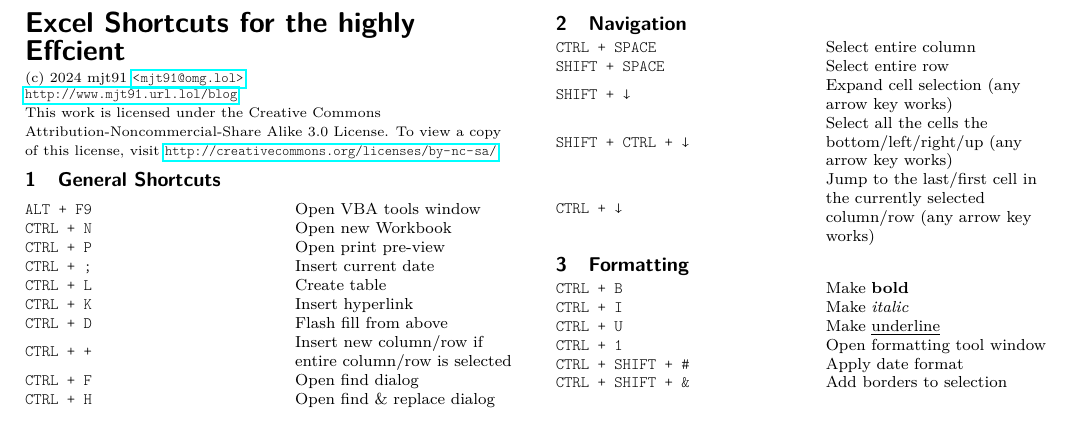
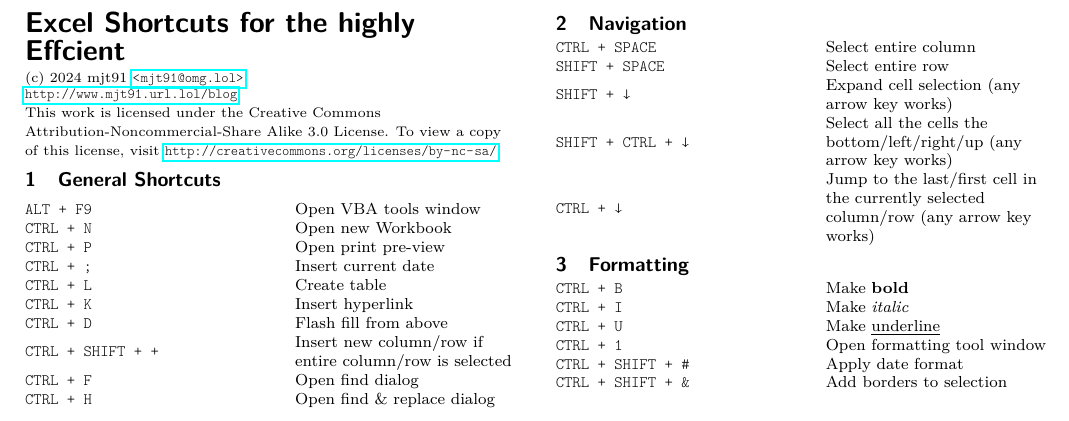
Before and after one commit to mjt91/excel-shortcuts-cheatsheet, a LaTeX document (excel_refcard_en.tex): part of the page, cut so that both start at the same text. Compiled offline with pdfLaTeX.

Commit message:
Update excel_refcard_en.tex

```diff
--- a/excel_refcard_en.tex
+++ b/excel_refcard_en.tex
@@ -67,7 +67,7 @@
     \tt CTRL + L                & Create table \\
     \tt CTRL + K                & Insert hyperlink \\
     \tt CTRL + D                & Flash fill from above \\
-    \tt CTRL + +                & Insert new column/row if entire column/row is selected \\
+    \tt CTRL + SHIFT + +        & Insert new column/row if entire column/row is selected \\
     \tt CTRL + F                & Open find dialog \\
     \tt CTRL + H                & Open find \& replace dialog \\
 
```
Also changed, not shown: excel_refcard_en.tex (2 more changed lines).
